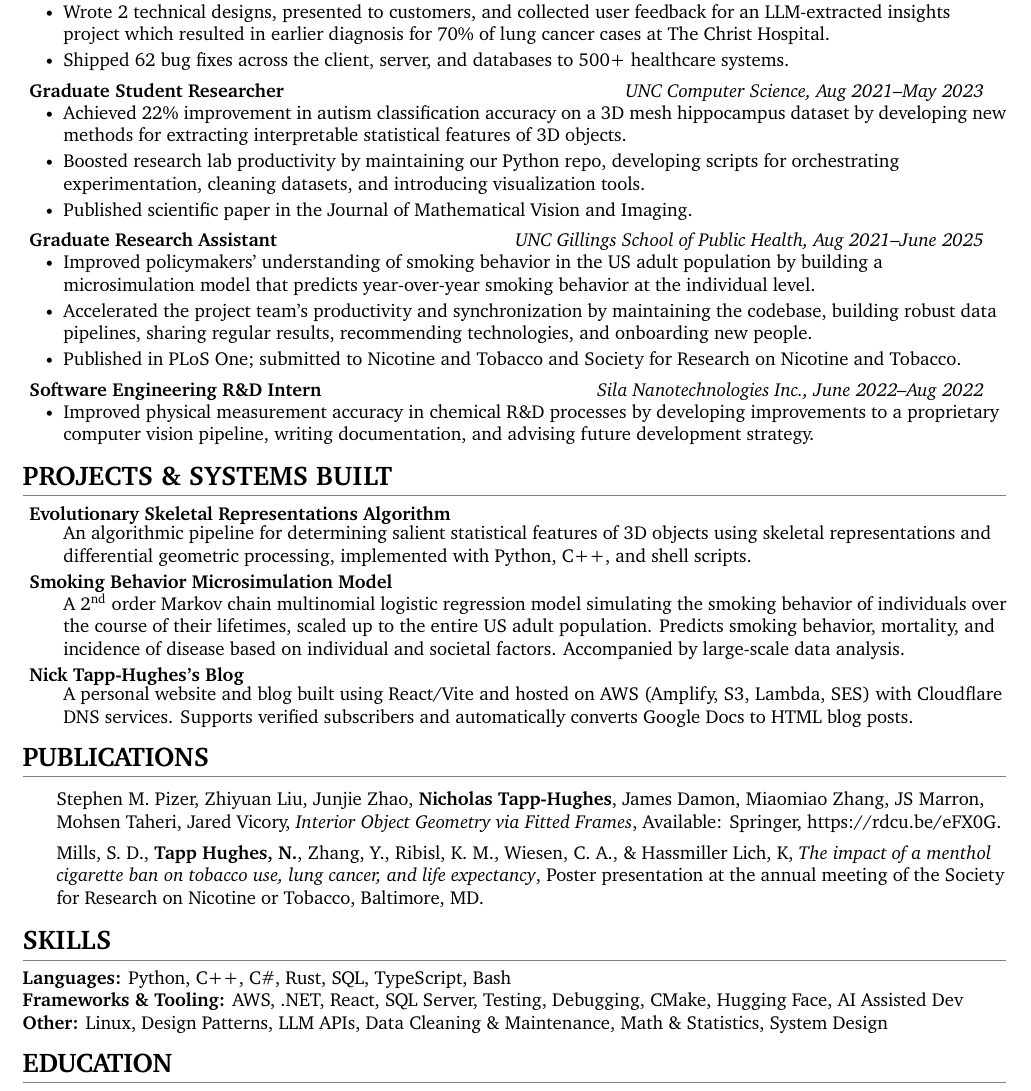
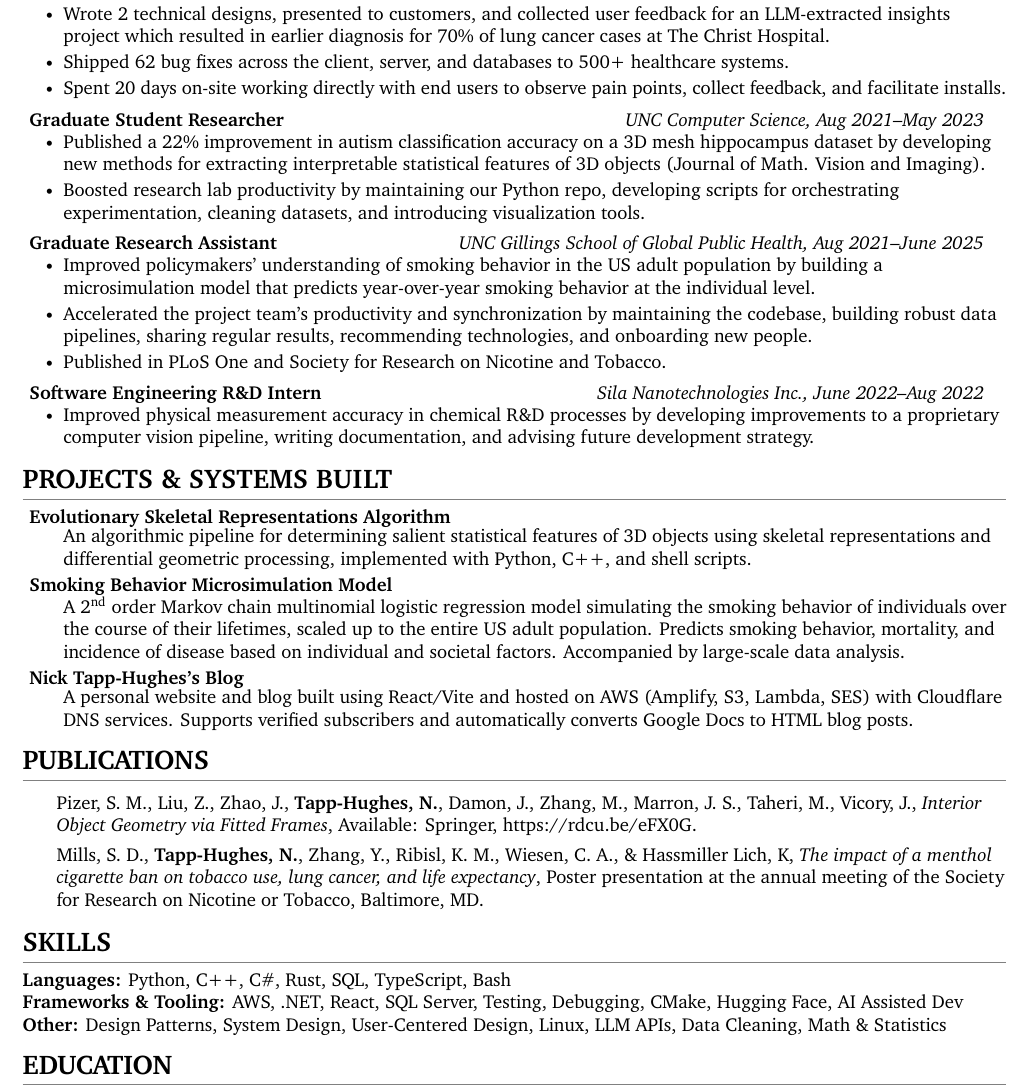
Before and after one commit to tapphughesn/latex-resumes, a LaTeX CV (nickcv-1page/main.tex): part of the page, cut so that both start at the same text. Compiled offline with XeLaTeX.

Commit message:
incorporating HT's feedback

```diff
--- a/nickcv-1page/main.tex
+++ b/nickcv-1page/main.tex
@@ -73,6 +73,9 @@ tapphughesn}
 
         \resumeItem{Shipped 62 bug fixes across the client, server, and databases to 500+ healthcare systems.}
 
+        \resumeItem{Spent 20 days on-site working directly with end users to observe pain points, collect feedback, and facilitate installs.}
+        \vspace{-4mm}
+
       \resumeItemListEnd
 
     \resumeSubheading
@@ -81,16 +84,16 @@ tapphughesn}
       \vspace{-5.5mm}
 
       \resumeItemListStart
-        \resumeItem{Achieved 22\% improvement in autism classification accuracy on a 3D mesh hippocampus dataset by developing new methods for extracting interpretable statistical features of 3D objects.}
+        \resumeItem{Published a 22\% improvement in autism classification accuracy on a 3D mesh hippocampus dataset by developing new methods for extracting interpretable statistical features of 3D objects (Journal of Math. Vision and Imaging).}
 
         \resumeItem{Boosted research lab productivity by maintaining our Python repo, developing scripts for orchestrating experimentation, cleaning datasets, and introducing visualization tools. }
 
-        \resumeItem{Published scientific paper in the Journal of Mathematical Vision and Imaging.}
+        % \resumeItem{Published scientific paper in the Journal of Mathematical Vision and Imaging.}
 
       \resumeItemListEnd
 
       \resumeSubheading
-      {Graduate Research Assistant}{UNC Gillings School of Public Health, Aug 2021--June 2025}
+      {Graduate Research Assistant}{UNC Gillings School of Global Public Health, Aug 2021--June 2025}
       {}{}
       \vspace{-5.5mm}
 
@@ -101,7 +104,7 @@ tapphughesn}
         \resumeItem{Accelerated the project team's productivity and synchronization by maintaining the codebase, building robust data pipelines, sharing regular results, recommending technologies, and onboarding new people.}
 
         % \resumeItem{Published in PLoS One, Nicotine and Tobacco, and Society for Research on Nicotine and Tobacco.}
-        \resumeItem{Published in PLoS One; submitted to Nicotine and Tobacco and Society for Research on Nicotine and Tobacco.}
+        \resumeItem{Published in PLoS One and Society for Research on Nicotine and Tobacco.}
 
       \resumeItemListEnd
 
@@ -157,10 +160,9 @@ tapphughesn}
 
 \resumeNoLabelItemListStart
 
-    \resumeItem{Stephen M. Pizer, Zhiyuan Liu, Junjie Zhao, \textbf{Nicholas Tapp-Hughes}, James Damon, Miaomiao Zhang, JS Marron, Mohsen Taheri, Jared Vicory, \textit{Interior Object Geometry via Fitted Frames}, Available: Springer, \href{https://rdcu.be/eFX0G}{https://rdcu.be/eFX0G}.}
-    \vspace{-4mm}
+    \resumeItem{Pizer, S. M., Liu, Z., Zhao, J., \textbf{Tapp-Hughes, N.}, Damon, J., Zhang, M., Marron, J. S., Taheri, M., Vicory, J., \textit{Interior Object Geometry via Fitted Frames}, Available: Springer, \href{https://rdcu.be/eFX0G}{https://rdcu.be/eFX0G}.}
 
-    \resumeItem{Mills, S. D., \textbf{Tapp Hughes, N.}, Zhang, Y., Ribisl, K. M., Wiesen, C. A., \& Hassmiller Lich, K, \textit{The impact of a menthol cigarette ban on tobacco use, lung cancer, and life expectancy}, Poster presentation at the annual meeting of the Society for Research on Nicotine or Tobacco, Baltimore, MD.}
+    \resumeItem{Mills, S. D., \textbf{Tapp-Hughes, N.}, Zhang, Y., Ribisl, K. M., Wiesen, C. A., \& Hassmiller Lich, K, \textit{The impact of a menthol cigarette ban on tobacco use, lung cancer, and life expectancy}, Poster presentation at the annual meeting of the Society for Research on Nicotine or Tobacco, Baltimore, MD.}
 
     % \resumeItem{\textbf{Nicholas Tapp-Hughes}, \textit{A 3d U-net for Segmentation of Subcortical Structures In MR Images of 12 and 24 Month-old Infants}, Available: Carolina Digital Repository, \href{https://cdr.lib.unc.edu/concern/honors_theses/4f16c8286}{https://cdr.lib.unc.edu/concern/honors\_theses/4f16c8286}.}
 
@@ -173,7 +175,7 @@ tapphughesn}
   \small{
      \textbf{Languages:}{ Python, C++, C\#, Rust, SQL, TypeScript, Bash } \\
     \textbf{Frameworks \& Tooling:}{ AWS, .NET, React, SQL Server, Testing, Debugging, CMake, Hugging Face, AI Assisted Dev } \\
-    \textbf{Other:}{ Linux, Design Patterns, LLM APIs, Data Cleaning \& Maintenance, Math \& Statistics, System Design }
+    \textbf{Other:}{ Design Patterns, System Design, User-Centered Design, Linux, LLM APIs, Data Cleaning, Math \& Statistics }
   }
 
 %-----------EDUCATION-----------
```
Also changed, not shown: nickcv-1page/main.pdf.
